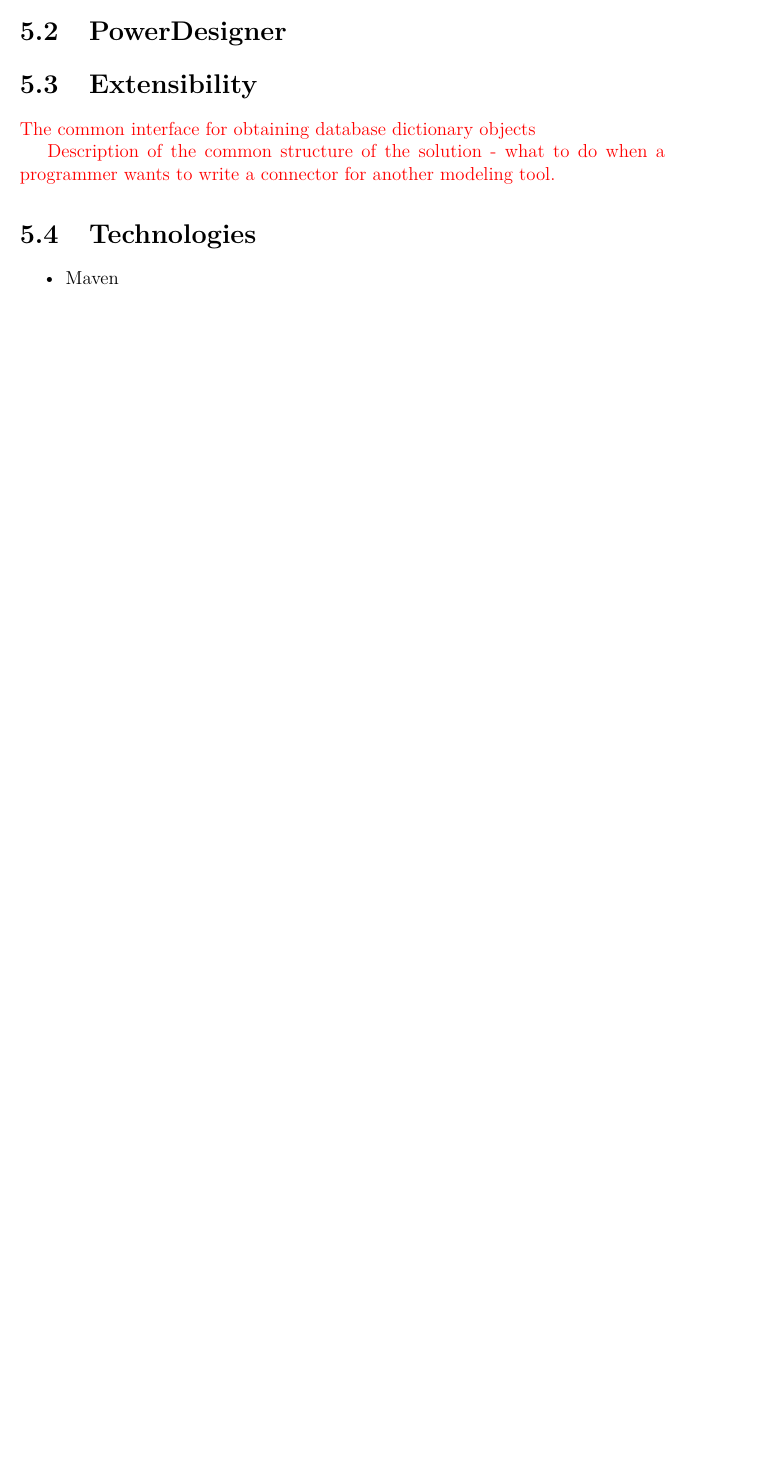
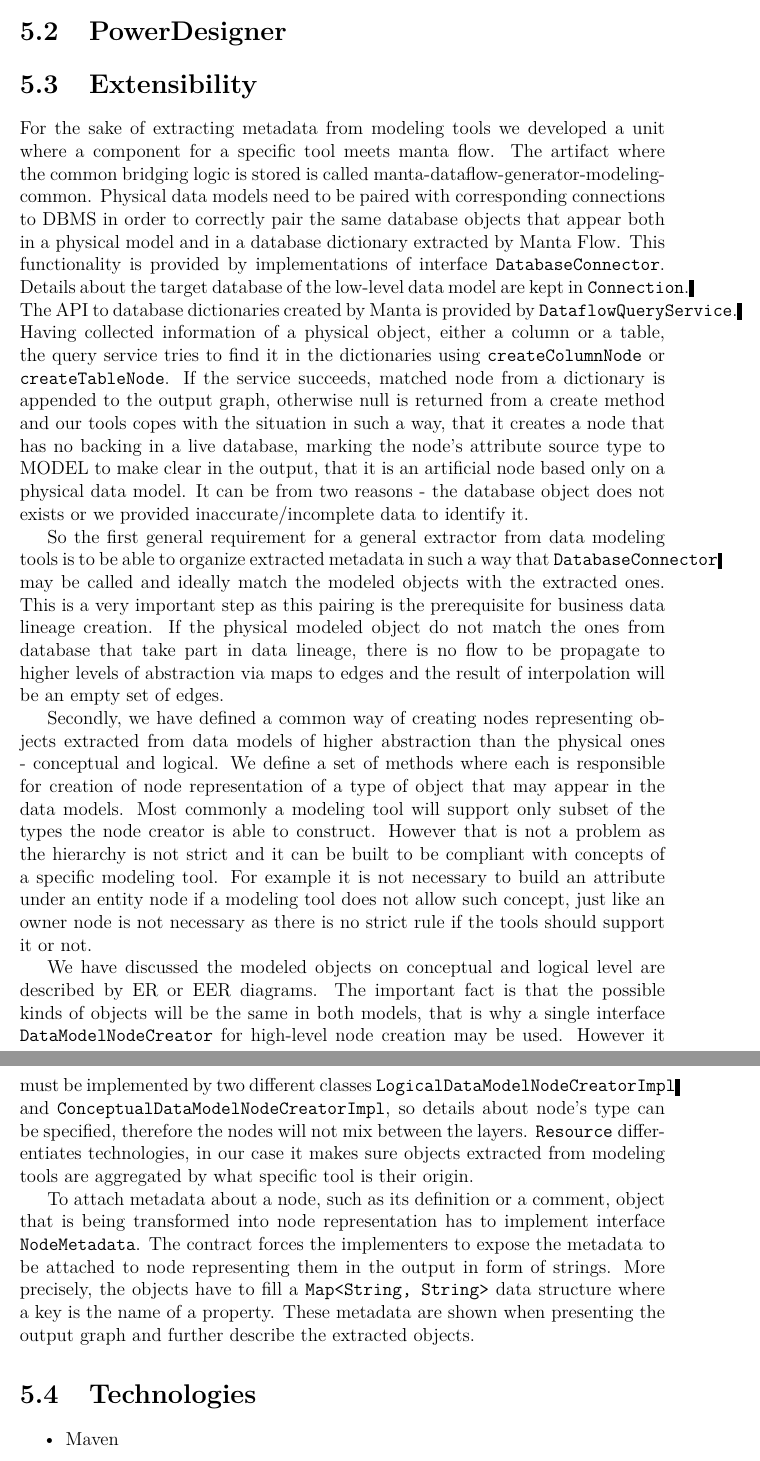
Before and after one commit to drobnyd/Thesis, a LaTeX thesis (en/thesis.tex, which reads en/implementation.tex): part of page 48 of 55 before the commit and two parts of pages 49 and 50 of 56 after it, the two joined at a grey line, cut so that both start at the same text, the shorter picture padded with empty space. Compiled offline with pdfLaTeX.

Commit message:
Extensibility added

```diff
--- a/en/implementation.tex
+++ b/en/implementation.tex
@@ -185,9 +195,28 @@
 
 \section{Extensibility}
 
-\TODO{The common interface for obtaining database dictionary objects}
+For the sake of extracting metadata from modeling tools we developed a unit where a component for a specific tool meets manta flow.
+The artifact where the common bridging logic is stored is called manta-dataflow-generator-modeling-common.
+Physical data models need to be paired with corresponding connections to DBMS in order to correctly pair the same database objects that appear both in a physical model and in a database dictionary extracted by Manta Flow. This functionality is provided by implementations of interface \classname{DatabaseConnector}. Details about the target database of the low-level data model are kept in \classname{Connection}. The API to database dictionaries created by Manta is provided by \classname{DataflowQueryService}.
+Having collected information of a physical object, either a column or a table, the query service tries to find it in the dictionaries using \methodname{createColumnNode} or \methodname{createTableNode}.
+If the service succeeds, matched node from a dictionary is appended to the output graph, otherwise null is returned from a create method and our tools copes with the situation in such a way, that it creates a node that has no backing in a live database, marking the node's attribute source type to MODEL to make clear in the output, that it is an artificial node based only on a physical data model. It can be from two reasons - the database object does not exists or we provided inaccurate/incomplete data to identify it.
 
-\TODO{Description of the common structure of the solution - what to do when a programmer wants to write a connector for another modeling tool.}
+So the first general requirement for a general extractor from data modeling tools is to be able to organize extracted metadata in such a way that \classname{DatabaseConnector} may be called and ideally match the modeled objects with the extracted ones.
+This is a very important step as this pairing is the prerequisite for business data lineage creation. If the physical modeled object do not match the ones from database that take part in data lineage, there is no flow to be propagate to higher levels of abstraction via maps to edges and the result of interpolation will be an empty set of edges.
+
+Secondly, we have defined a common way of creating nodes representing objects extracted from data models of higher abstraction than the physical ones - conceptual and logical.
+We define a set of methods where each is responsible for creation of node representation of a type of object that may appear in the data models. Most commonly a modeling tool will support only subset of the types the node creator is able to construct. However that is not a problem as the hierarchy is not strict and it can be built to be compliant with concepts of a specific modeling tool.
+For example it is not necessary to build an attribute under an entity node if a modeling tool does not allow such concept, just like an owner node is not necessary as there is no strict rule if the tools should support it or not.
+
+We have discussed the modeled objects on conceptual and logical level are described by ER or EER diagrams.
+The important fact is that the possible kinds of objects will be the same in both models, that is why a single interface \classname{DataModelNodeCreator} for high-level node creation may be used.
+However it must be implemented by two different classes \classname{LogicalDataModelNodeCreatorImpl} and \classname{ConceptualDataModelNodeCreatorImpl}, so details about node's type can be specified, therefore the nodes will not mix between the layers.
+\classname{Resource} differentiates technologies, in our case it makes sure objects extracted from modeling tools are aggregated by what specific tool is their origin.
+
+To attach metadata about a node, such as its definition or a comment, object that is being transformed into node representation has to implement interface \classname{NodeMetadata}.
+The contract forces the implementers to expose the metadata to be attached to node representing them in the output in form of strings.
+More precisely, the objects have to fill a \classname{Map<String, String>} data structure where a key is the name of a property.
+These metadata are shown when presenting the output graph and further describe the extracted objects.
 
 \section{Technologies}
 
```
Also changed, not shown: en/thesis.pdf, en/implementation.tex (12 more changed lines), 8 other files.
